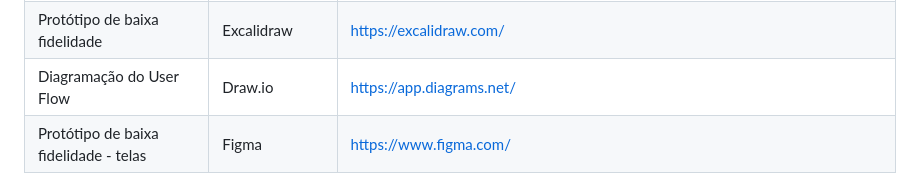
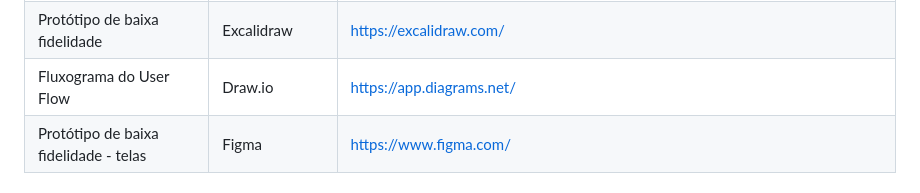
Before and after one commit to ICEI-PUC-Minas-PMV-ADS/pmv-ads-2024-1-e1-proj-web-t10-pmv-ads-2024-1-e1-proj-web-cosme-t10, a Markdown page: documentos/03-Metodologia.md, the part around the change. Drawn GitHub-style.

```diff
--- a/documentos/03-Metodologia.md
+++ b/documentos/03-Metodologia.md
@@ -58,7 +58,7 @@ Tanto o Excalidraw quanto o Draw.io foram utilizados para auxiliar na montagem d
 | Documentos do projeto               | GitHub                             | https://github.com/ICEI-PUC-Minas-PMV-ADS/pmv-ads-2024-1-e1-proj-web-t10-pmv-ads-2024-1-e1-proj-web-cosme-t10/tree/main/documentos                            |
 | Gerenciamento do Projeto            | GitHub Projects                    |  https://github.com/orgs/ICEI-PUC-Minas-PMV-ADS/projects/980
 | Protótipo de baixa fidelidade       | Excalidraw                         |  https://excalidraw.com/
-| Diagramação do User Flow            | Draw.io                            |  https://app.diagrams.net/
+| Fluxograma do User Flow            | Draw.io                            |  https://app.diagrams.net/
 | Protótipo de baixa fidelidade - telas    | Figma                              |  https://www.figma.com/
 
 
```
